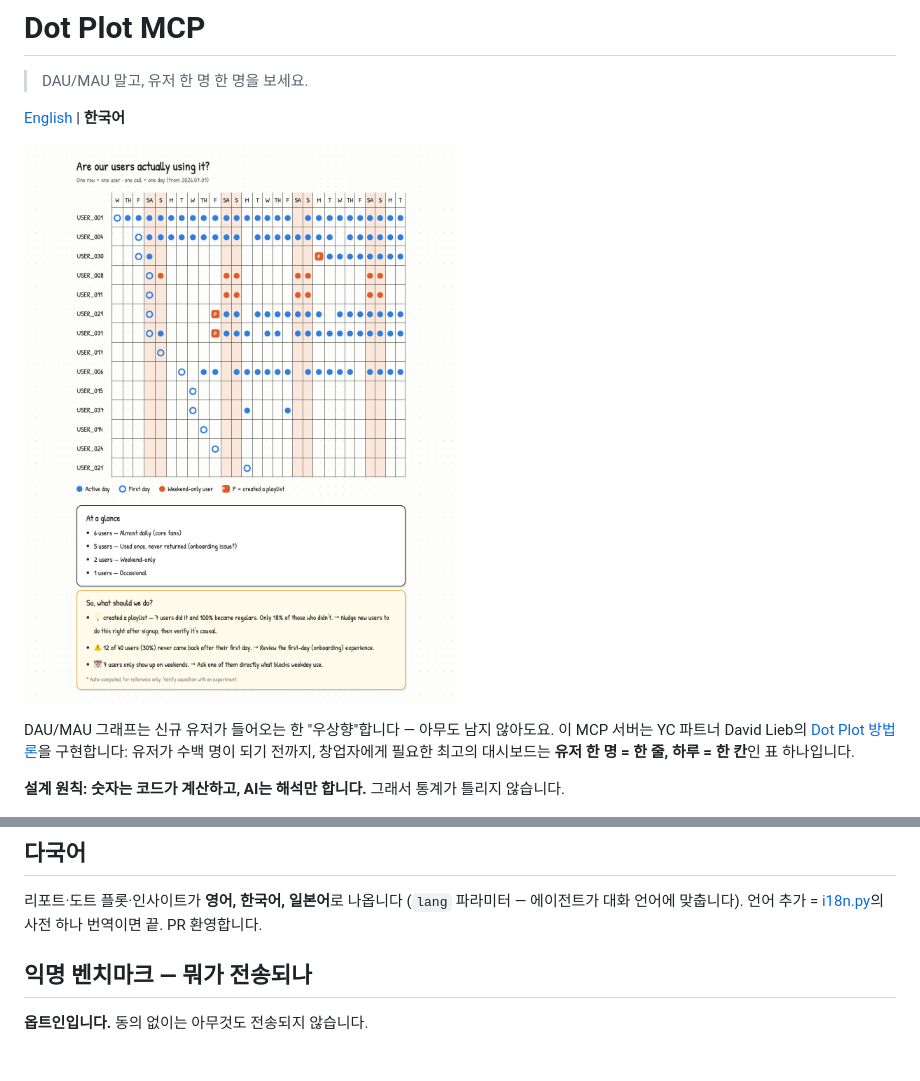
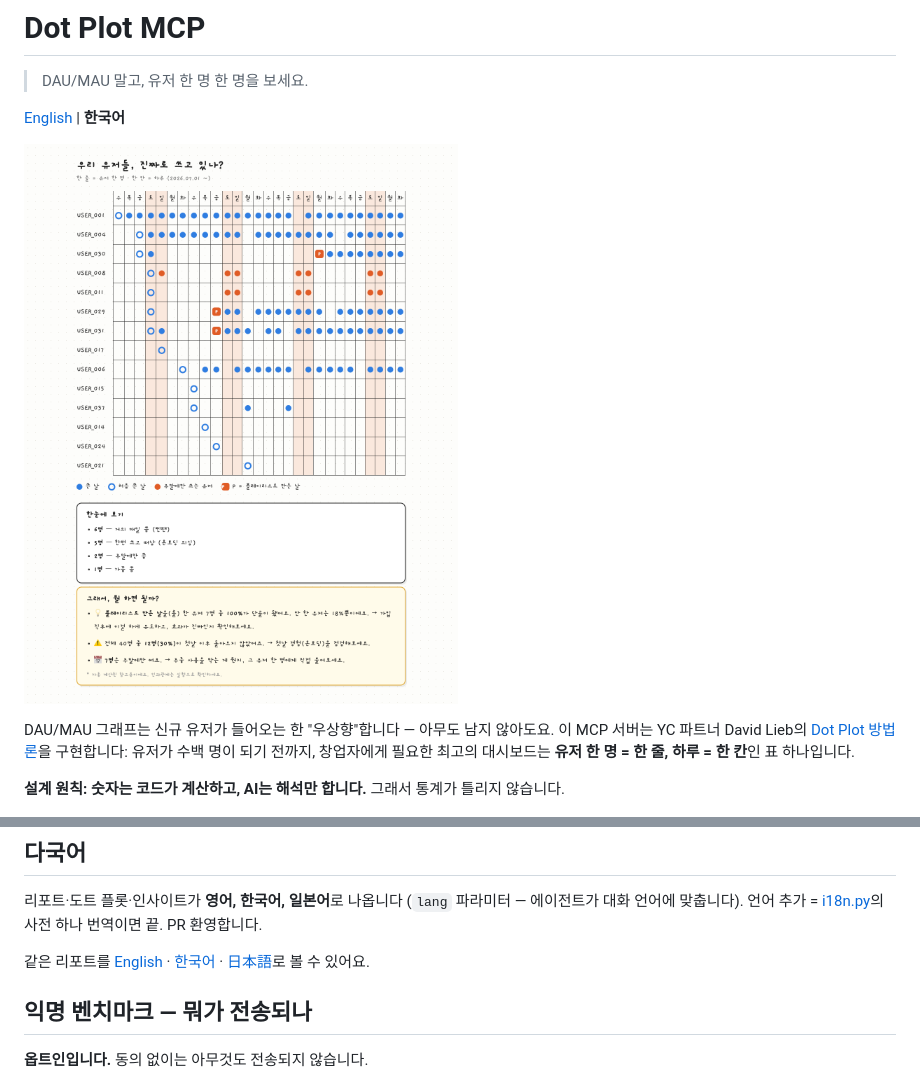
Before and after one commit to brownglasses/dotplot-mcp, a Markdown page: README.ko.md, 2 parts joined by grey strips. Rendered like a GitHub page; pictures changed too: .github/report_ko.png (added); blank space fills up the shorter version.

Commit message:
Per-language report screenshots (en/ko/ja)
Co-Authored-By: Claude Opus 5 <noreply@anthropic.com>

```diff
--- a/README.ko.md
+++ b/README.ko.md
@@ -4,7 +4,7 @@
 
 [English](README.md) | **한국어**
 
-![report](.github/report.png)
+![report](.github/report_ko.png)
 
 DAU/MAU 그래프는 신규 유저가 들어오는 한 "우상향"합니다 — 아무도 남지 않아도요.
 이 MCP 서버는 YC 파트너 David Lieb의
@@ -72,6 +72,8 @@ SELECT user_id, created_at::date AS date, 'purchase' AS event FROM orders;
 (`lang` 파라미터 — 에이전트가 대화 언어에 맞춥니다).
 언어 추가 = [i18n.py](i18n.py)의 사전 하나 번역이면 끝. PR 환영합니다.
 
+같은 리포트를 [English](.github/report_en.png) · [한국어](.github/report_ko.png) · [日本語](.github/report_ja.png)로 볼 수 있어요.
+
 ## 익명 벤치마크 — 뭐가 전송되나
 
 **옵트인입니다.** 동의 없이는 아무것도 전송되지 않습니다.
```
Also changed, not shown: README.md (+3 -1 lines), .github/report_en.png (renamed from .github/report.png), .github/report_ja.png (added).
